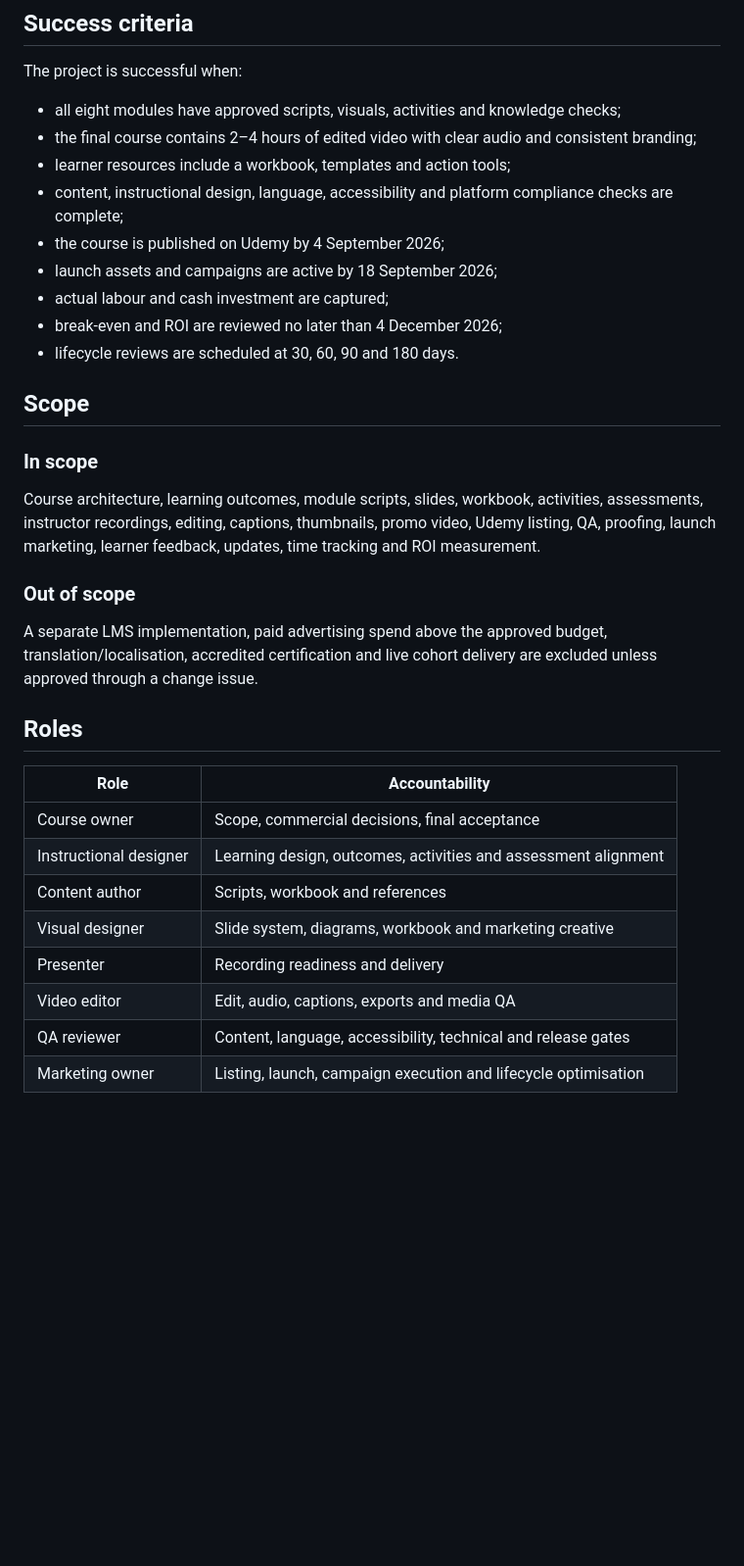
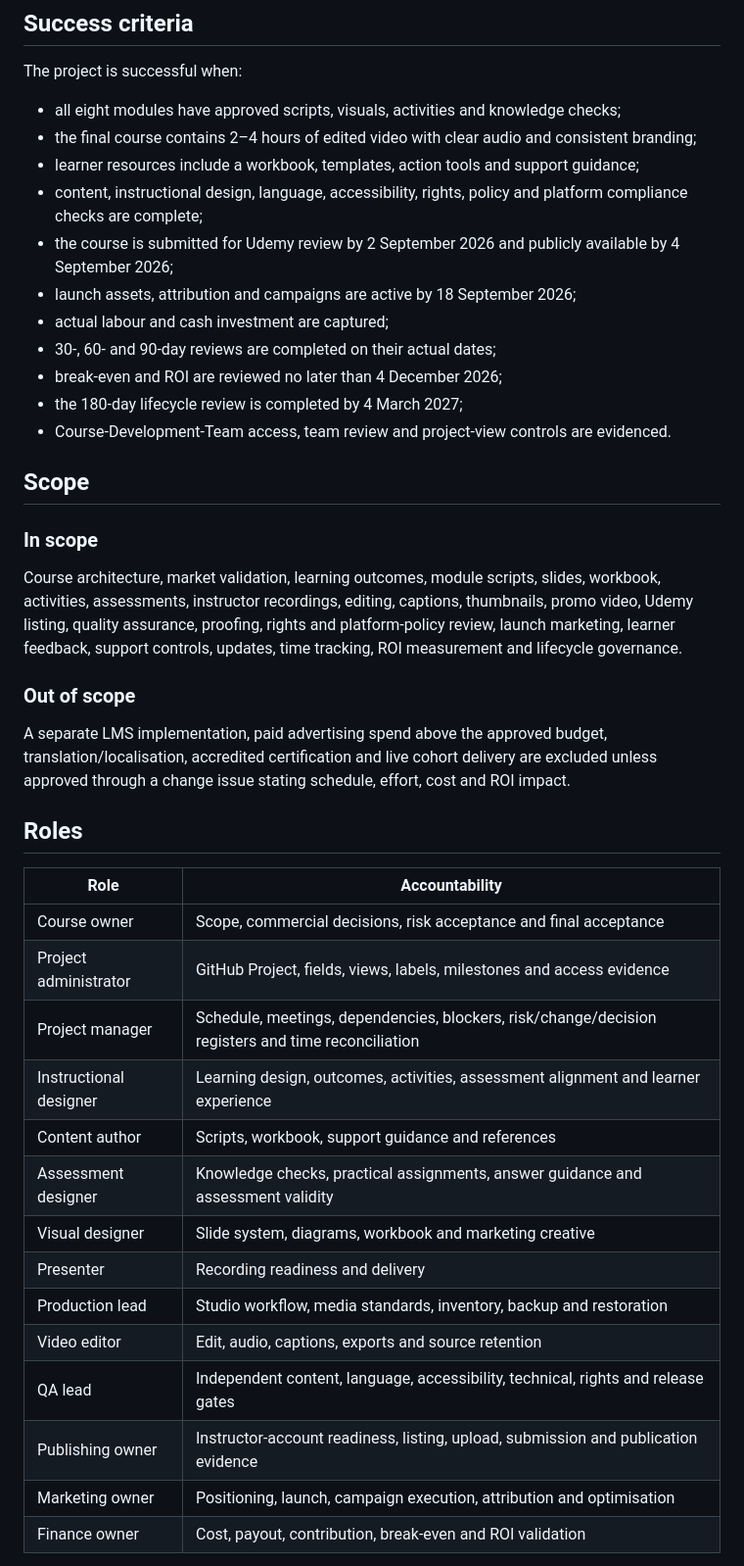
Before and after one commit to skunkworks-academy/prod-101, a Markdown page: PROJECT.md, the part around one of its changes. Shown at 98% size. Drawn GitHub-style; blank space fills up the shorter version.

```diff
--- a/PROJECT.md
+++ b/PROJECT.md
@@ -10,34 +10,42 @@ The project is successful when:
 
 - all eight modules have approved scripts, visuals, activities and knowledge checks;
 - the final course contains 2–4 hours of edited video with clear audio and consistent branding;
-- learner resources include a workbook, templates and action tools;
-- content, instructional design, language, accessibility and platform compliance checks are complete;
-- the course is published on Udemy by 4 September 2026;
-- launch assets and campaigns are active by 18 September 2026;
+- learner resources include a workbook, templates, action tools and support guidance;
+- content, instructional design, language, accessibility, rights, policy and platform compliance checks are complete;
+- the course is submitted for Udemy review by 2 September 2026 and publicly available by 4 September 2026;
+- launch assets, attribution and campaigns are active by 18 September 2026;
 - actual labour and cash investment are captured;
+- 30-, 60- and 90-day reviews are completed on their actual dates;
 - break-even and ROI are reviewed no later than 4 December 2026;
-- lifecycle reviews are scheduled at 30, 60, 90 and 180 days.
+- the 180-day lifecycle review is completed by 4 March 2027;
+- Course-Development-Team access, team review and project-view controls are evidenced.
 
 ## Scope
 
 ### In scope
 
-Course architecture, learning outcomes, module scripts, slides, workbook, activities, assessments, instructor recordings, editing, captions, thumbnails, promo video, Udemy listing, QA, proofing, launch marketing, learner feedback, updates, time tracking and ROI measurement.
+Course architecture, market validation, learning outcomes, module scripts, slides, workbook, activities, assessments, instructor recordings, editing, captions, thumbnails, promo video, Udemy listing, quality assurance, proofing, rights and platform-policy review, launch marketing, learner feedback, support controls, updates, time tracking, ROI measurement and lifecycle governance.
 
 ### Out of scope
 
-A separate LMS implementation, paid advertising spend above the approved budget, translation/localisation, accredited certification and live cohort delivery are excluded unless approved through a change issue.
+A separate LMS implementation, paid advertising spend above the approved budget, translation/localisation, accredited certification and live cohort delivery are excluded unless approved through a change issue stating schedule, effort, cost and ROI impact.
 
 ## Roles
 
 | Role | Accountability |
 |---|---|
-| Course owner | Scope, commercial decisions, final acceptance |
-| Instructional designer | Learning design, outcomes, activities and assessment alignment |
-| Content author | Scripts, workbook and references |
+| Course owner | Scope, commercial decisions, risk acceptance and final acceptance |
+| Project administrator | GitHub Project, fields, views, labels, milestones and access evidence |
+| Project manager | Schedule, meetings, dependencies, blockers, risk/change/decision registers and time reconciliation |
+| Instructional designer | Learning design, outcomes, activities, assessment alignment and learner experience |
+| Content author | Scripts, workbook, support guidance and references |
+| Assessment designer | Knowledge checks, practical assignments, answer guidance and assessment validity |
 | Visual designer | Slide system, diagrams, workbook and marketing creative |
 | Presenter | Recording readiness and delivery |
-| Video editor | Edit, audio, captions, exports and media QA |
-| QA reviewer | Content, language, accessibility, technical and release gates |
-| Marketing owner | Listing, launch, campaign execution and lifecycle optimisation |
+| Production lead | Studio workflow, media standards, inventory, backup and restoration |
+| Video editor | Edit, audio, captions, exports and source retention |
+| QA lead | Independent content, language, accessibility, technical, rights and release gates |
+| Publishing owner | Instructor-account readiness, listing, upload, submission and publication evidence |
+| Marketing owner | Positioning, launch, campaign execution, attribution and optimisation |
+| Finance owner | Cost, payout, contribution, break-even and ROI validation |
 
```
Also changed, not shown: other parts of PROJECT.md (+29 -12 lines).
